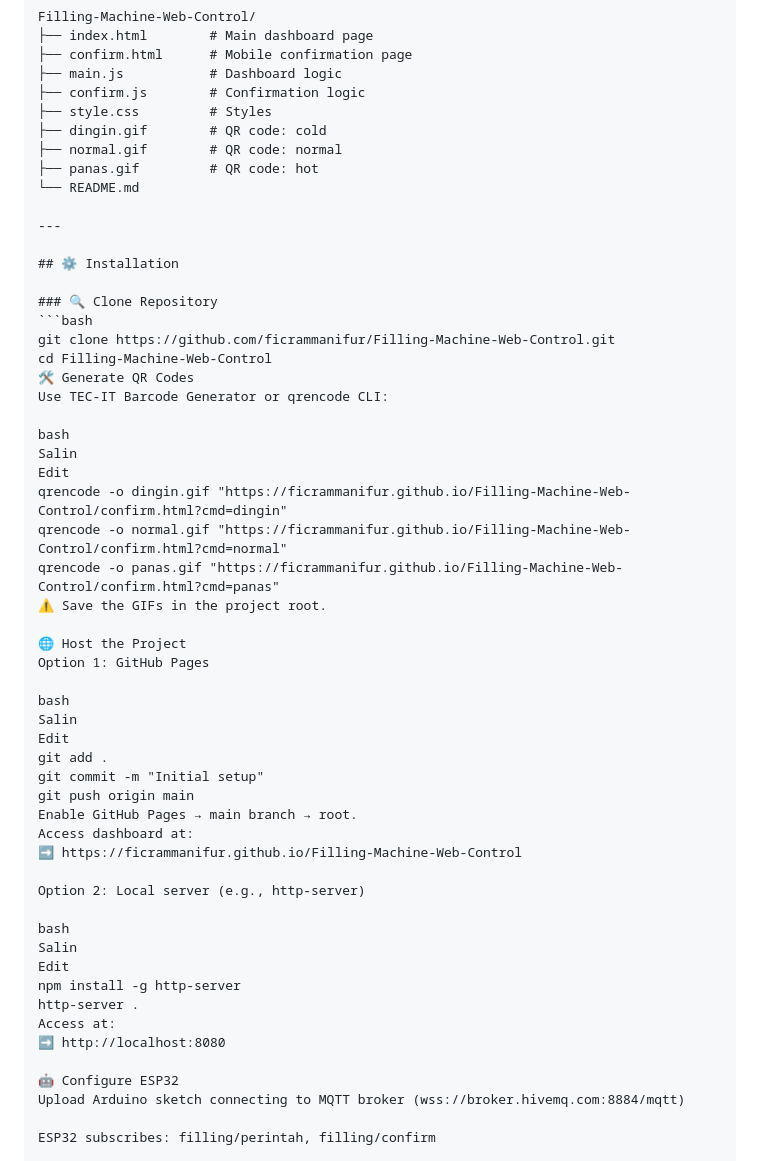
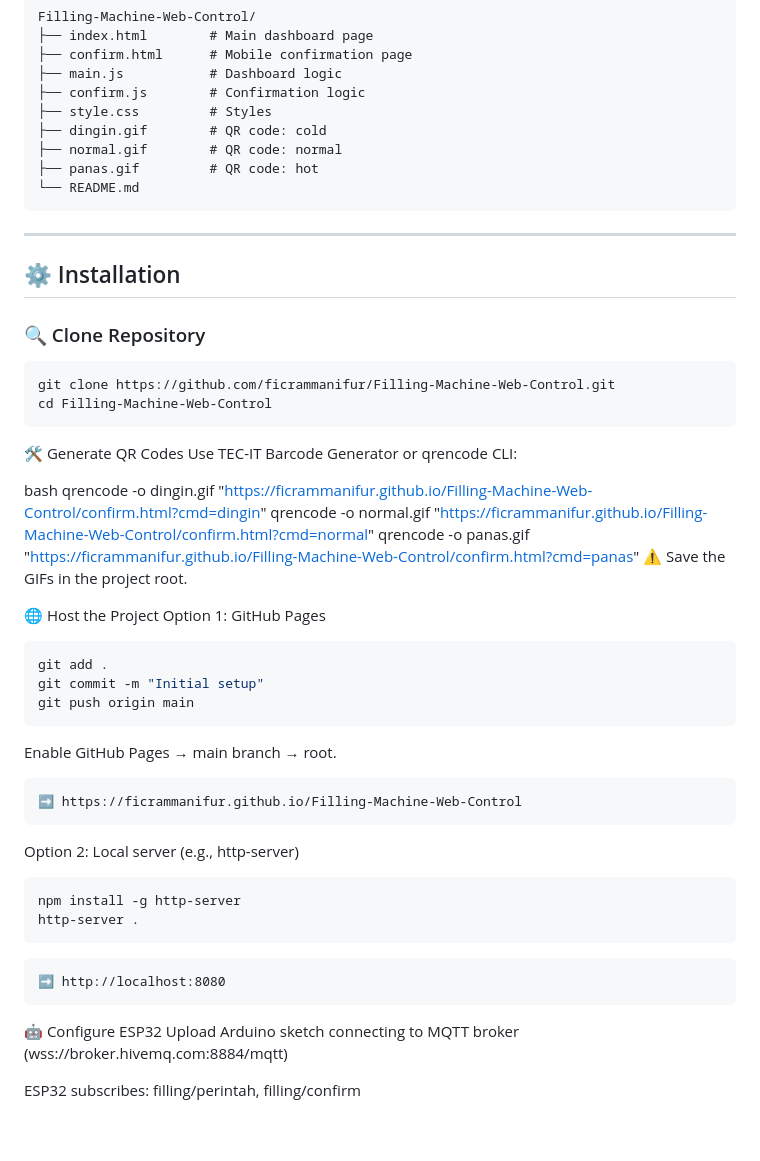
Before and after one commit to ficrammanifur/Filling-Machine-Web-Control, a Markdown page: README.md, the part around the change printed below. Drawn GitHub-style; blank space fills up the shorter version.

````diff
--- a/README.md
+++ b/README.md
@@ -48,7 +48,7 @@ Filling-Machine-Web-Control/
 ├── normal.gif        # QR code: normal
 ├── panas.gif         # QR code: hot
 └── README.md
-
+```
 ---
 
 ## ⚙️ Installation
@@ -57,12 +57,11 @@ Filling-Machine-Web-Control/
 ```bash
 git clone https://github.com/ficrammanifur/Filling-Machine-Web-Control.git
 cd Filling-Machine-Web-Control
+```
 🛠️ Generate QR Codes
 Use TEC-IT Barcode Generator or qrencode CLI:
 
 bash
-Salin
-Edit
 qrencode -o dingin.gif "https://ficrammanifur.github.io/Filling-Machine-Web-Control/confirm.html?cmd=dingin"
 qrencode -o normal.gif "https://ficrammanifur.github.io/Filling-Machine-Web-Control/confirm.html?cmd=normal"
 qrencode -o panas.gif "https://ficrammanifur.github.io/Filling-Machine-Web-Control/confirm.html?cmd=panas"
@@ -70,27 +69,24 @@ qrencode -o panas.gif "https://ficrammanifur.github.io/Filling-Machine-Web-Contr
 
 🌐 Host the Project
 Option 1: GitHub Pages
-
-bash
-Salin
-Edit
+```bash
 git add .
 git commit -m "Initial setup"
 git push origin main
+```
 Enable GitHub Pages → main branch → root.
-Access dashboard at:
+```Access dashboard at:
 ➡️ https://ficrammanifur.github.io/Filling-Machine-Web-Control
-
+```
 Option 2: Local server (e.g., http-server)
 
-bash
-Salin
-Edit
+```bash
 npm install -g http-server
 http-server .
-Access at:
+```
+```Access at:
 ➡️ http://localhost:8080
-
+```
 🤖 Configure ESP32
 Upload Arduino sketch connecting to MQTT broker (wss://broker.hivemq.com:8884/mqtt)
 
````
Also changed, not shown: other parts of README.md (+2 -2 lines).
